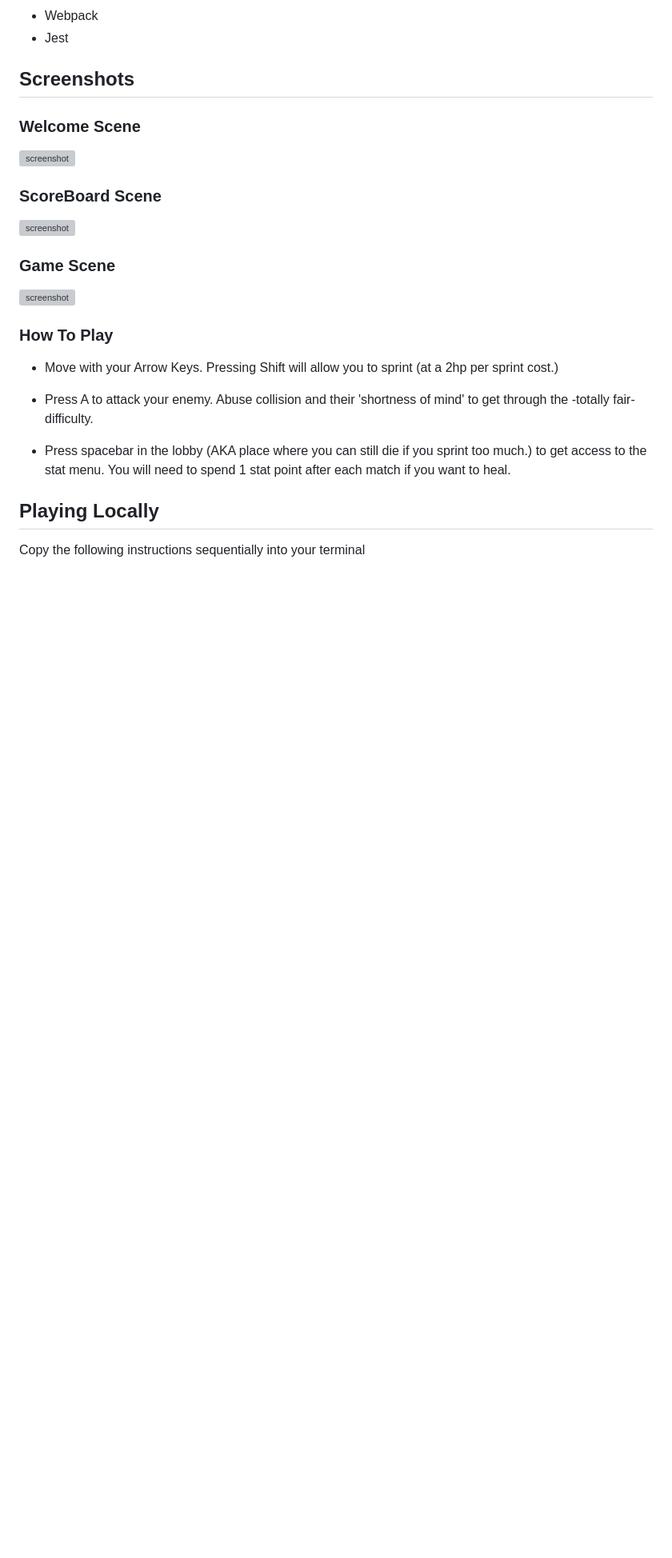
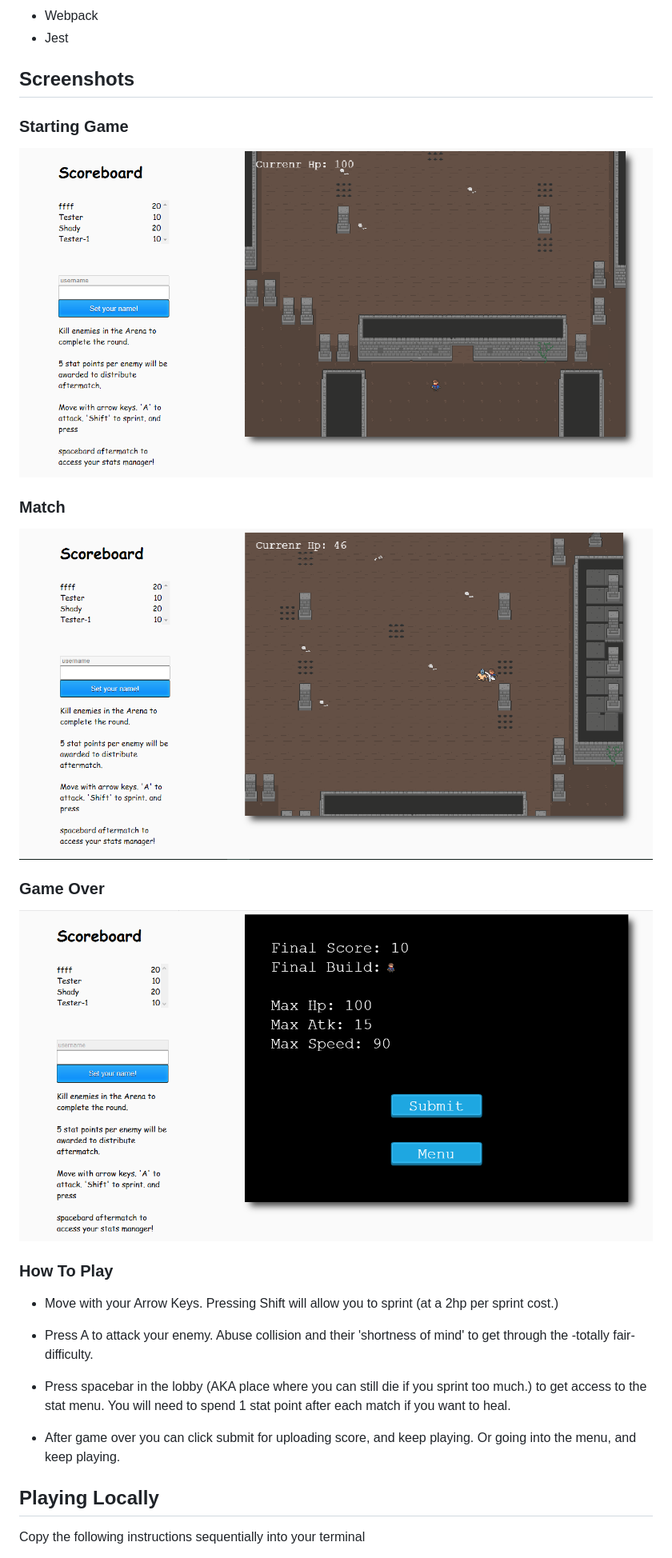
Before and after one commit to Fig77/Javascript-HTML-concept-ARPG, a Markdown page: README.md, the part around the change printed below. Shown: that part at 80% size. Rendered like a GitHub page; pictures changed too: Readme/ArenaTitle.png (added), Readme/fight-1.png (added), Readme/gameOver.png (added); blank space fills up the shorter version; grey boxes are pictures that could not be loaded.

```diff
--- a/README.md
+++ b/README.md
@@ -56,17 +55,17 @@ This project was Phaser-3.js, a 2D game framework for making HTML5 games for des
 
 ## Screenshots
 
-### Welcome Scene
+### Starting Game
 
-![screenshot](screenshots/Welcome.png)
+![screenshot](Readme/ArenaTitle.png)
 
-### ScoreBoard Scene
+### Match
 
-![screenshot](screenshots/ScoreBoard.png)
+![screenshot](Readme/fight-1.png)
 
-### Game Scene
+### Game Over
 
-![screenshot](screenshots/Game.png)
+![screenshot](Readme/gameOver.png)
 
 ### How To Play
 
@@ -77,6 +76,8 @@ difficulty.
 
 * Press spacebar in the lobby (AKA place where you can still die if you sprint too much.) to get access to the stat menu. You will need to spend 1 stat point after each match if you want to heal.
 
+* After game over you can click submit for uploading score, and keep playing. Or going into the menu, and keep playing.
+
 ## Playing Locally
 
 Copy the following instructions sequentially into your terminal
```
Also changed, not shown: other parts of README.md (+14 -19 lines).
